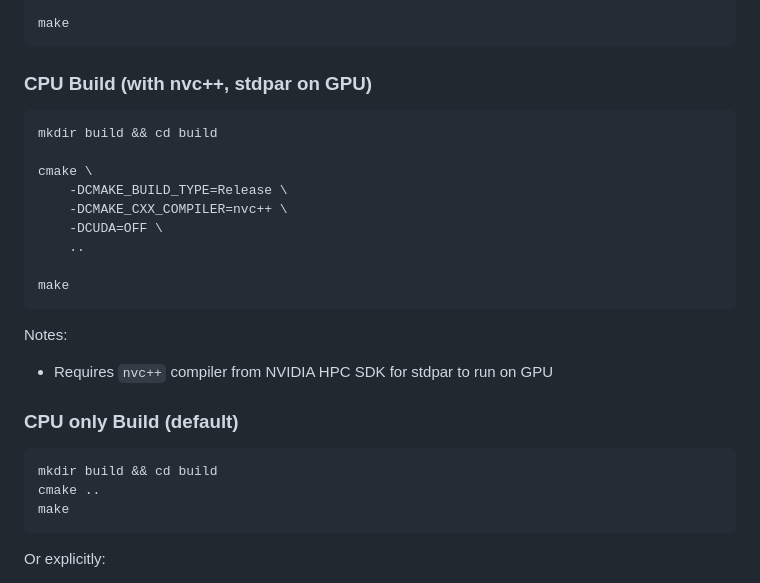
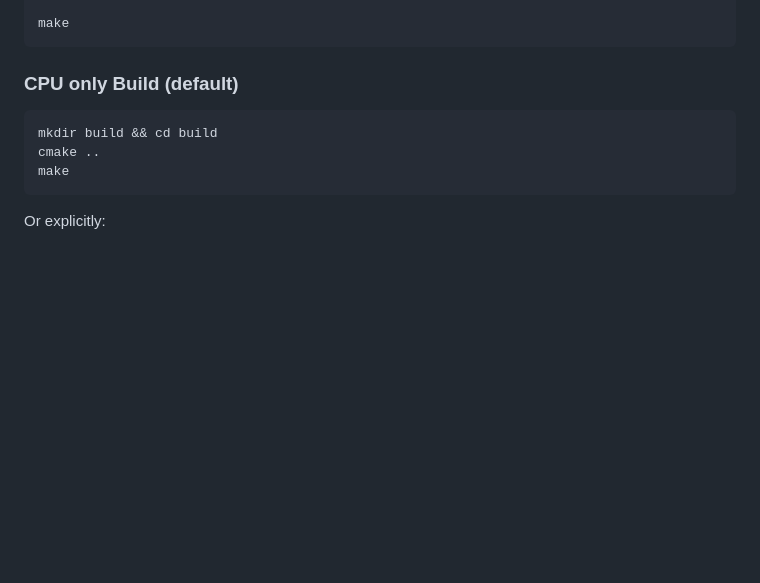
Before and after one commit to mkatalanos/ComPPare, a Markdown page: examples/saxpy/README.md, the part around the change. Rendered like a GitHub page; blank space fills up the shorter version.

Commit message:
removed example of cpu build with gpu stdpar
Signed-off-by: funglf <stanleyfunglf@gmail.com>

`````diff
--- a/examples/saxpy/README.md
+++ b/examples/saxpy/README.md
@@ -60,23 +60,6 @@ cmake \
 
 make
 ````
-
-### CPU Build (with nvc++, stdpar on GPU)
-```bash
-mkdir build && cd build
-
-cmake \
-    -DCMAKE_BUILD_TYPE=Release \
-    -DCMAKE_CXX_COMPILER=nvc++ \
-    -DCUDA=OFF \
-    ..
-
-make
-````
-
-Notes:
-
-* Requires `nvc++` compiler from NVIDIA HPC SDK for stdpar to run on GPU
 
 ### CPU only Build (default)
 
`````
